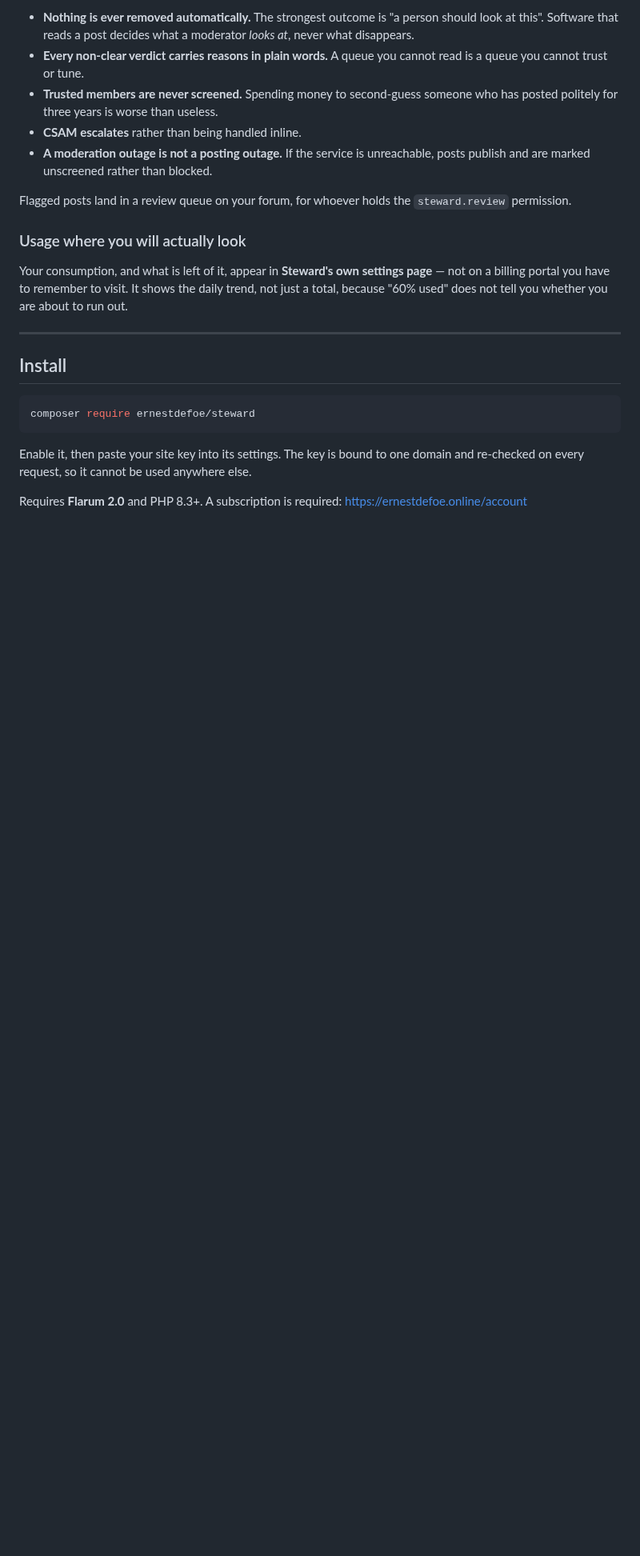
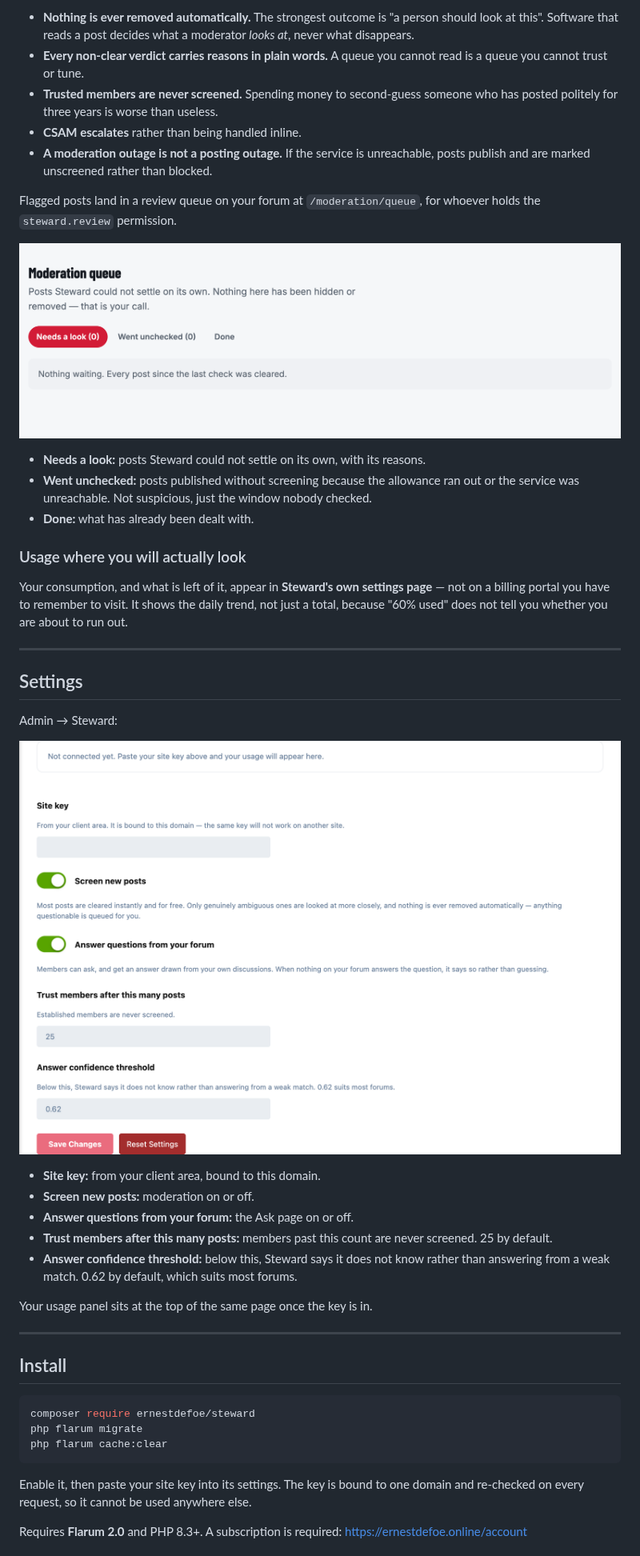
Before and after one commit to ernestdefoe/steward, a Markdown page: README.md, the part around one of its changes. Shown at 80% size. Rendered like a GitHub page; pictures changed too: screenshots/admin.png (added), screenshots/queue.png (added); blank space fills up the shorter version.

Commit message:
docs: README with screenshots
Rewrite the README in the house style and embed the captured screenshots.

Co-Authored-By: Claude Opus 5.5 <noreply@anthropic.com>

````diff
--- a/README.md
+++ b/README.md
@@ -42,8 +46,16 @@ nothing; only genuinely ambiguous ones are looked at more closely.
 - **A moderation outage is not a posting outage.** If the service is
   unreachable, posts publish and are marked unscreened rather than blocked.
 
-Flagged posts land in a review queue on your forum, for whoever holds the
-`steward.review` permission.
+Flagged posts land in a review queue on your forum at `/moderation/queue`, for
+whoever holds the `steward.review` permission.
+
+![The moderation queue with its three tabs: Needs a look, Went unchecked, and Done](screenshots/queue.png)
+
+- **Needs a look:** posts Steward could not settle on its own, with its reasons.
+- **Went unchecked:** posts published without screening because the allowance
+  ran out or the service was unreachable. Not suspicious, just the window nobody
+  checked.
+- **Done:** what has already been dealt with.
 
 ### Usage where you will actually look
 
@@ -54,10 +66,28 @@ are about to run out.
 
 ---
 
+## Settings
+
+Admin → Steward:
+
+![Steward's settings: the usage panel, site key, the screening and answers switches, the trust threshold and the answer confidence threshold](screenshots/admin.png)
+
+- **Site key:** from your client area, bound to this domain.
+- **Screen new posts:** moderation on or off.
+- **Answer questions from your forum:** the Ask page on or off.
+- **Trust members after this many posts:** members past this count are never screened. 25 by default.
+- **Answer confidence threshold:** below this, Steward says it does not know rather than answering from a weak match. 0.62 by default, which suits most forums.
+
+Your usage panel sits at the top of the same page once the key is in.
+
+---
+
 ## Install
 
 ```bash
 composer require ernestdefoe/steward
+php flarum migrate
+php flarum cache:clear
 ```
 
 Enable it, then paste your site key into its settings. The key is bound to one
````
Also changed, not shown: other parts of README.md (+12 -0 lines), screenshots/ask.png (added).
